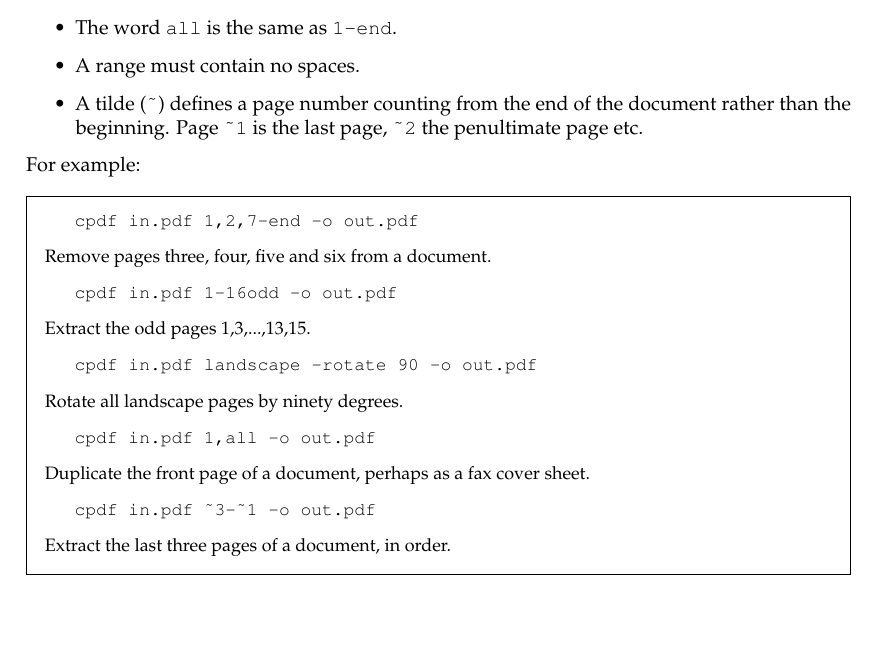
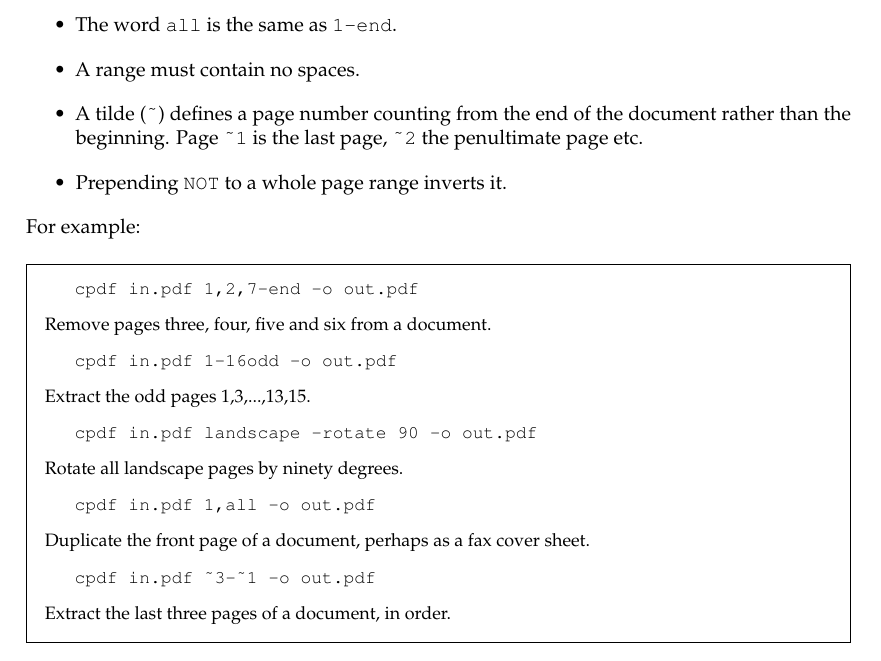
Before and after one commit to johnwhitington/cpdf-source, a LaTeX thesis (cpdfmanual.tex): part of page 19 of 86, cut so that both start at the same text. Compiled offline with pdfLaTeX.

Commit message:
NOT and CPDF_DEBUG

```diff
--- a/cpdfmanual.tex
+++ b/cpdfmanual.tex
@@ -459,6 +459,7 @@ at least five pages.
     \item The word \texttt{all} is the same as \texttt{1-end}.
     \item A range must contain no spaces.
     \item A tilde (\texttt{\~{}}) defines a page number counting from the end of the document rather than the beginning. Page \texttt{\~{}1} is the last page, \texttt{\~{}2} the penultimate page etc.
+    \item Prepending \texttt{NOT} to a whole page range inverts it.
   \end{itemize}
 
   \noindent For example:
```
Also changed, not shown: cpdfmanual.pdf, 3 other files.
